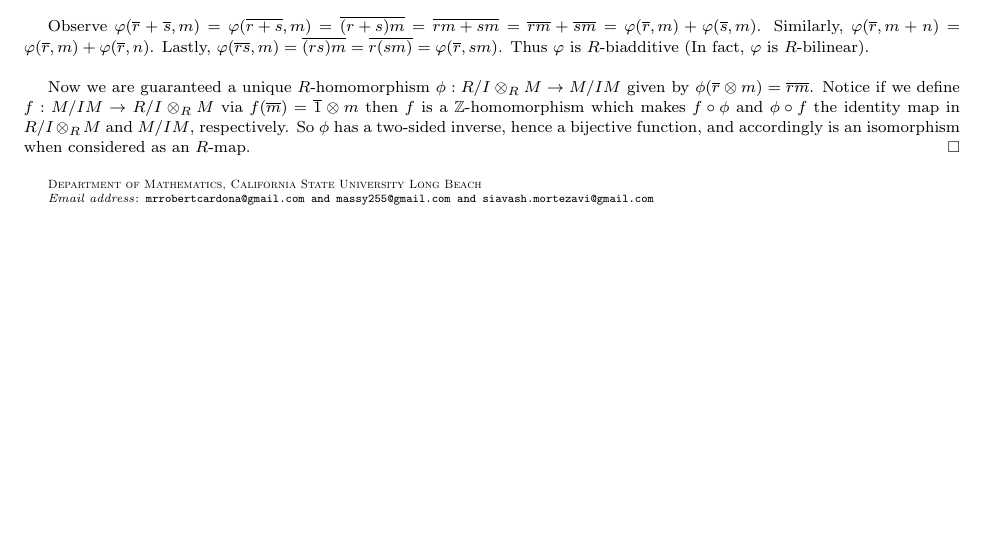
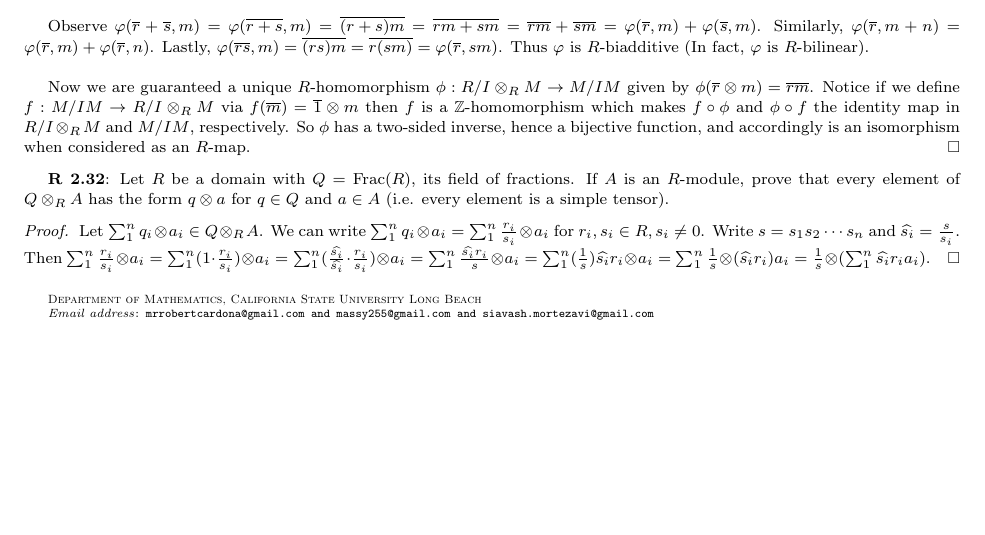
Before and after one commit to JohnBrevik/math697fall2013, a LaTeX problem sheet (homework0-2.tex): part of the page, cut so that both start at the same text. Compiled offline with pdfLaTeX.

Commit message:
Added Exercise 32

```diff
--- a/homework0-2.tex
+++ b/homework0-2.tex
@@ -114,4 +114,10 @@
 		 Now we are guaranteed a unique $R$-homomorphism $\phi : R/I \otimes_RM \rightarrow M/IM$ given by $\phi(\overline{r} \otimes m)=\overline{rm}$. Notice if we define $f : M/IM \rightarrow R/I \otimes_RM$ via $f(\overline{m})=\overline{1}\otimes m$ then $f$ is a $\Z$-homomorphism which makes $f \circ \phi$ and $\phi \circ f$ the identity map in $R/I \otimes_RM$ and $M/IM$, respectively. So $\phi$ has a two-sided inverse, hence a bijective function, and accordingly is an isomorphism when considered as an $R$-map.
 		 \end{proof}
 
+\textbf{R 2.32}: Let $R$ be a domain with $Q$ = Frac($R$), its field of fractions. If $A$ is an $R$-module, prove that every element of $Q \otimes_RA$ has the form $q \otimes a$ for $q \in Q $ and $a \in A$ (i.e. every element is a simple tensor).
+\begin{proof}
+		Let $\sum_1^n q_i \otimes a_i \in Q \otimes_RA$. We can write $\sum_1^n q_i \otimes a_i = \sum_1^n \frac{r_i}{s_i} \otimes a_i$ for $r_i,s_i \in R, s_i \neq 0$. Write $s=s_1s_2\cdots s_n$ and $\widehat{s_i}=\frac{s}{s_i}$. Then $\sum_1^n \frac{r_i}{s_i} \otimes a_i = \sum_1^n (1 \cdot \frac{r_i}{s_i}) \otimes a_i = \sum_1^n (\frac{\widehat{s_i}}{\widehat{s_i}} \cdot \frac{r_i}{s_i}) \otimes a_i = \sum_1^n \frac{\widehat{s_i}r_i}{s} \otimes a_i = \sum_1^n (\frac{1}{s})\widehat{s_i}r_i \otimes a_i = \sum_1^n \frac{1}{s} \otimes (\widehat{s_i}r_i)a_i = \frac{1}{s} \otimes (\sum_1^n \widehat{s_i}r_ia_i)$.
+\end{proof}
+
+
 \end{document}
```
Also changed, not shown: homework0-2.pdf.
